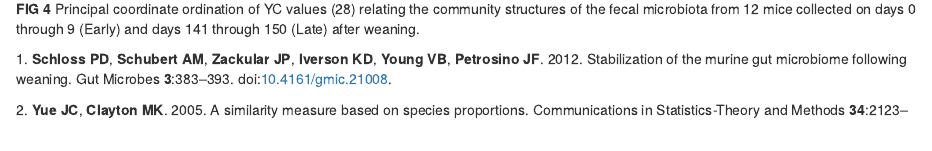
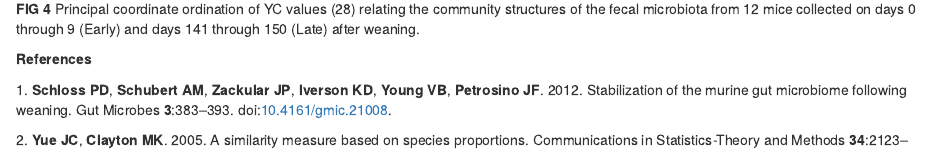
Before and after one commit to bseuradge/Kozich_ReAnalysis_AEM_2013, an R Markdown document (submission/practice.Rmd): the page in a window 1100 px wide, from 910 px down. The pictures show the output file submission/practice.html that the author committed with the source, opened offline.

Commit message:
Reformatting reference list

```diff
--- a/submission/practice.Rmd
+++ b/submission/practice.Rmd
@@ -76,3 +76,6 @@ indicate that our approach can be scaled to multiplex large numbers of samples.
 **FIG 4** Principal coordinate ordination of YC values (28) relating the
 community structures of the fecal microbiota from 12 mice collected on days
 0 through 9 (Early) and days 141 through 150 (Late) after weaning.
+
+
+**References**
```
Also changed, not shown: submission/practice.html.
